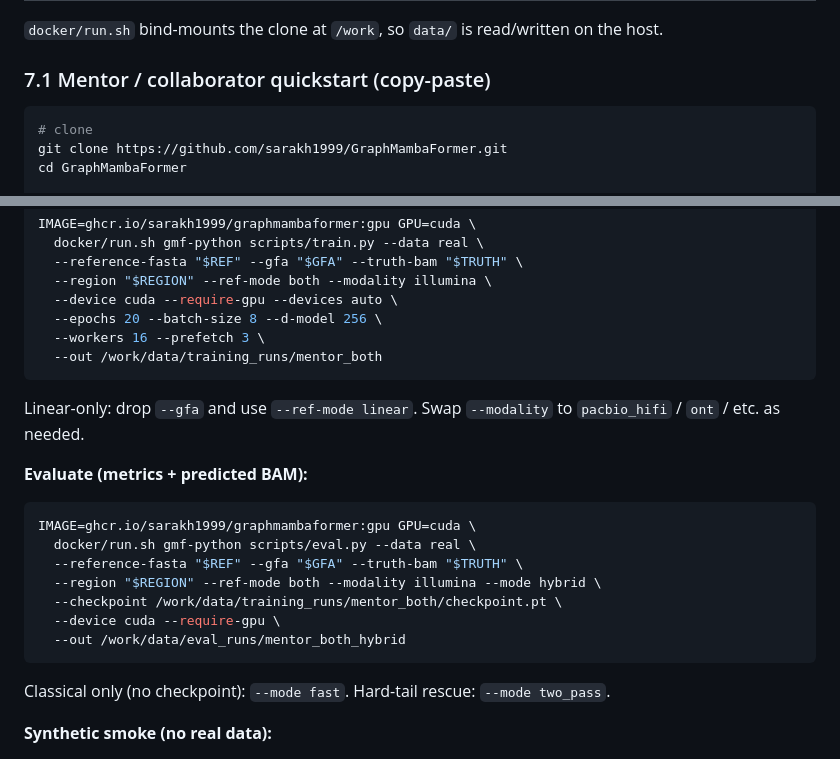
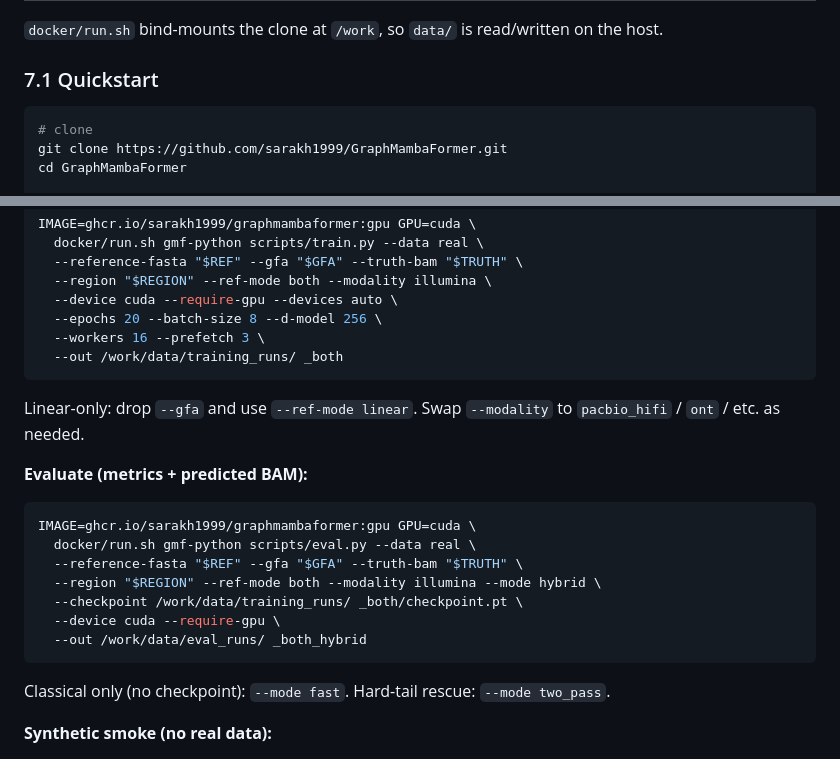
Before and after one commit to sarakh1999/GraphMambaFormer, a Markdown page: README.md, 2 parts joined by grey strips. Drawn GitHub-style.

````diff
--- a/README.md
+++ b/README.md
@@ -447,7 +447,7 @@ Same codebase and genomics stack in both tags; only the PyTorch wheel differs.
 
 `docker/run.sh` bind-mounts the clone at `/work`, so `data/` is read/written on the host.
 
-### 7.1 Mentor / collaborator quickstart (copy-paste)
+### 7.1 Quickstart
 
 ```bash
 # clone
@@ -481,7 +481,7 @@ IMAGE=ghcr.io/sarakh1999/graphmambaformer:gpu GPU=cuda \
   --device cuda --require-gpu --devices auto \
   --epochs 20 --batch-size 8 --d-model 256 \
   --workers 16 --prefetch 3 \
-  --out /work/data/training_runs/mentor_both
+  --out /work/data/training_runs/ _both
 ```
 
 Linear-only: drop `--gfa` and use `--ref-mode linear`. Swap `--modality` to
@@ -494,9 +494,9 @@ IMAGE=ghcr.io/sarakh1999/graphmambaformer:gpu GPU=cuda \
   docker/run.sh gmf-python scripts/eval.py --data real \
   --reference-fasta "$REF" --gfa "$GFA" --truth-bam "$TRUTH" \
   --region "$REGION" --ref-mode both --modality illumina --mode hybrid \
-  --checkpoint /work/data/training_runs/mentor_both/checkpoint.pt \
+  --checkpoint /work/data/training_runs/ _both/checkpoint.pt \
   --device cuda --require-gpu \
-  --out /work/data/eval_runs/mentor_both_hybrid
+  --out /work/data/eval_runs/ _both_hybrid
 ```
 
 Classical only (no checkpoint): `--mode fast`. Hard-tail rescue: `--mode two_pass`.
````
